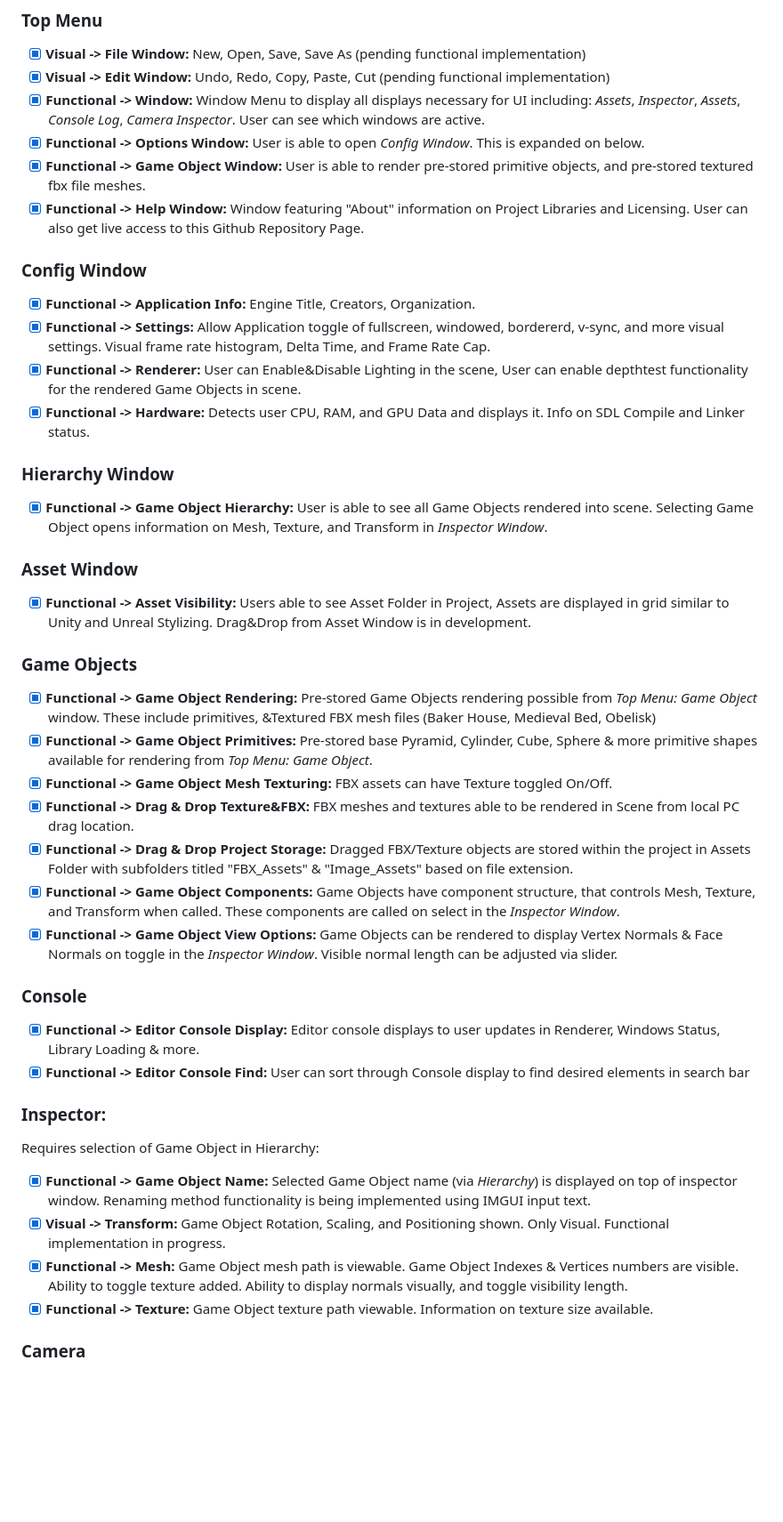
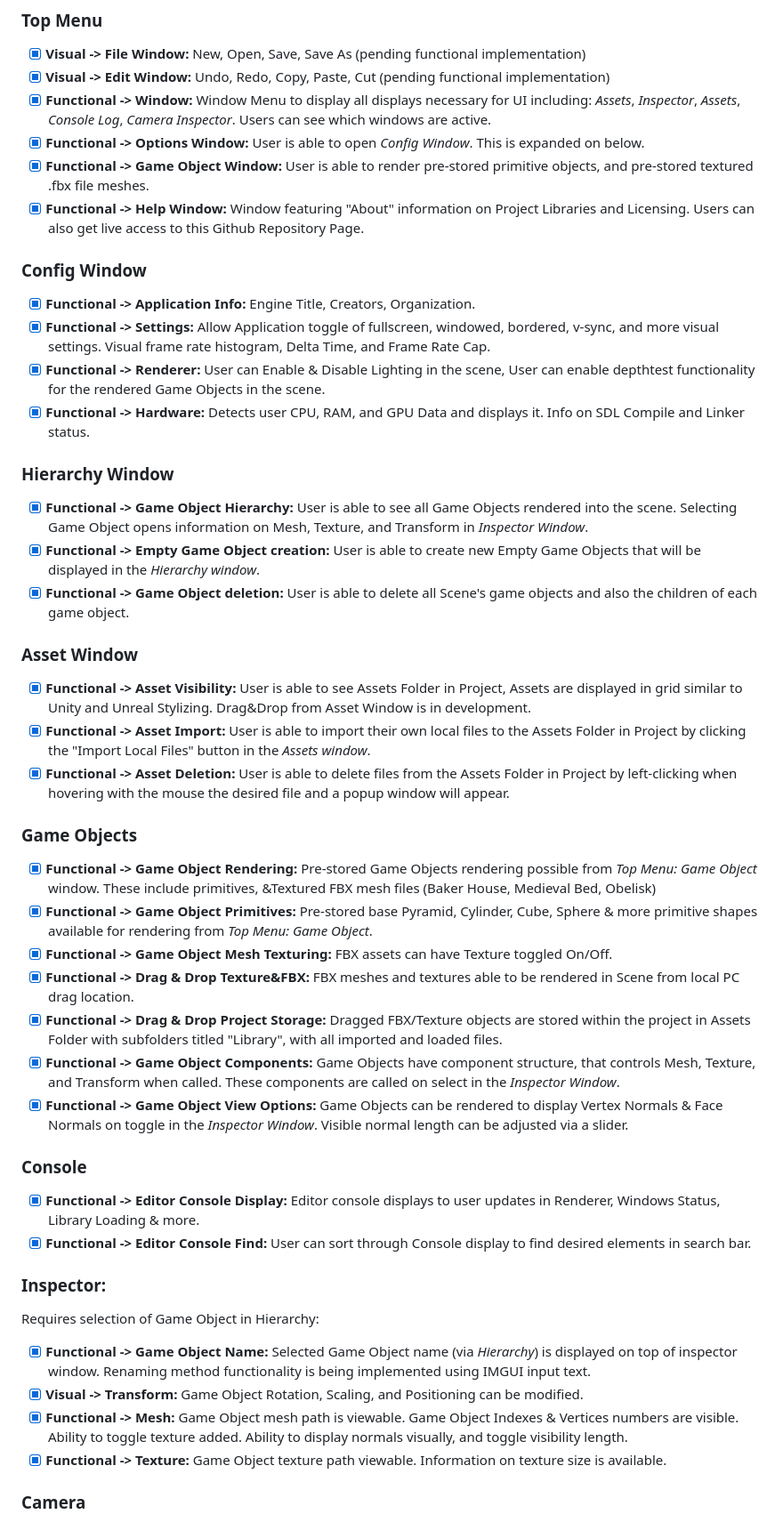
Before and after one commit to CITM-UPC/VertX-Game-Engine, a Markdown page: README.md, the part around the change printed below. Shown: that part at 89% size. GitHub-like rendering; blank space fills up the shorter version.

```diff
--- a/README.md
+++ b/README.md
@@ -42,42 +42,46 @@ You can click [here](https://github.com/CITM-UPC/VertX-Game-Engine) to check out
 ### Top Menu
 - [x] **Visual -> File Window:** New, Open, Save, Save As (pending functional implementation)
 - [x] **Visual -> Edit Window:** Undo, Redo, Copy, Paste, Cut (pending functional implementation)
-- [x] **Functional -> Window:** Window Menu to display all displays necessary for UI including: *Assets*, *Inspector*, *Assets*, *Console Log*, *Camera Inspector*. User can see which windows are active.
+- [x] **Functional -> Window:** Window Menu to display all displays necessary for UI including: *Assets*, *Inspector*, *Assets*, *Console Log*, *Camera Inspector*. Users can see which windows are active.
 - [x] **Functional -> Options Window:** User is able to open *Config Window*. This is expanded on below.
-- [x] **Functional -> Game Object Window:** User is able to render pre-stored primitive objects, and pre-stored textured fbx file meshes.
-- [x] **Functional -> Help Window:** Window featuring "About" information on Project Libraries and Licensing. User can also get live access to this Github Repository Page.
+- [x] **Functional -> Game Object Window:** User is able to render pre-stored primitive objects, and pre-stored textured .fbx file meshes.
+- [x] **Functional -> Help Window:** Window featuring "About" information on Project Libraries and Licensing. Users can also get live access to this Github Repository Page.
 
 ### Config Window
 - [x] **Functional -> Application Info:** Engine Title, Creators, Organization.
-- [x] **Functional -> Settings:** Allow Application toggle of fullscreen, windowed, bordererd, v-sync, and more visual settings. Visual frame rate histogram, Delta Time, and Frame Rate Cap.
-- [x] **Functional -> Renderer:** User can Enable&Disable Lighting in the scene, User can enable depthtest functionality for the rendered Game Objects in scene.
+- [x] **Functional -> Settings:** Allow Application toggle of fullscreen, windowed, bordered, v-sync, and more visual settings. Visual frame rate histogram, Delta Time, and Frame Rate Cap.
+- [x] **Functional -> Renderer:** User can Enable & Disable Lighting in the scene, User can enable depthtest functionality for the rendered Game Objects in the scene.
 - [x] **Functional -> Hardware:** Detects user CPU, RAM, and GPU Data and displays it. Info on SDL Compile and Linker status.
 
 ### Hierarchy Window
-- [x] **Functional -> Game Object Hierarchy:** User is able to see all Game Objects rendered into scene. Selecting Game Object opens information on Mesh, Texture, and Transform in *Inspector Window*.
+- [x] **Functional -> Game Object Hierarchy:** User is able to see all Game Objects rendered into the scene. Selecting Game Object opens information on Mesh, Texture, and Transform in *Inspector Window*.
+- [x] **Functional -> Empty Game Object creation:** User is able to create new Empty Game Objects that will be displayed in the *Hierarchy window*.
+- [x] **Functional -> Game Object deletion:** User is able to delete all Scene's game objects and also the children of each game object.
 
 ### Asset Window
-- [x] **Functional -> Asset Visibility:** Users able to see Asset Folder in Project, Assets are displayed in grid similar to Unity and Unreal Stylizing. Drag&Drop from Asset Window is in development.
+- [x] **Functional -> Asset Visibility:** User is able to see Assets Folder in Project, Assets are displayed in grid similar to Unity and Unreal Stylizing. Drag&Drop from Asset Window is in development.
+- [x] **Functional -> Asset Import:** User is able to import their own local files to the Assets Folder in Project by clicking the "Import Local Files" button in the *Assets window*.
+- [x] **Functional -> Asset Deletion:** User is able to delete files from the Assets Folder in Project by left-clicking when hovering with the mouse the desired file and a popup window will appear.
 
 ### Game Objects
 - [x] **Functional -> Game Object Rendering:** Pre-stored Game Objects rendering possible from *Top Menu: Game Object* window. These include primitives, &Textured FBX mesh files (Baker House, Medieval Bed, Obelisk)
 - [x] **Functional -> Game Object Primitives:** Pre-stored base Pyramid, Cylinder, Cube, Sphere & more primitive shapes available for rendering from *Top Menu: Game Object*.
 - [x] **Functional -> Game Object Mesh Texturing:** FBX assets can have Texture toggled On/Off.
 - [x] **Functional -> Drag & Drop Texture&FBX:** FBX meshes and textures able to be rendered in Scene from local PC drag location.
-- [x] **Functional -> Drag & Drop Project Storage:** Dragged FBX/Texture objects are stored within the project in Assets Folder with subfolders titled "FBX_Assets" & "Image_Assets" based on file extension.
+- [x] **Functional -> Drag & Drop Project Storage:** Dragged FBX/Texture objects are stored within the project in Assets Folder with subfolders titled "Library", with all imported and loaded files.
 - [x] **Functional -> Game Object Components:** Game Objects have component structure, that controls Mesh, Texture, and Transform when called. These components are called on select in the *Inspector Window*.
-- [x] **Functional -> Game Object View Options:** Game Objects can be rendered to display Vertex Normals & Face Normals on toggle in the *Inspector Window*. Visible normal length can be adjusted via slider.
+- [x] **Functional -> Game Object View Options:** Game Objects can be rendered to display Vertex Normals & Face Normals on toggle in the *Inspector Window*. Visible normal length can be adjusted via a slider.
 
 ### Console
 - [x] **Functional -> Editor Console Display:**  Editor console displays to user updates in Renderer, Windows Status, Library Loading & more.
-- [x] **Functional -> Editor Console Find:**  User can sort through Console display to find desired elements in search bar
+- [x] **Functional -> Editor Console Find:**  User can sort through Console display to find desired elements in search bar.
 
 ### Inspector:
 Requires selection of Game Object in Hierarchy:
 - [x] **Functional -> Game Object Name:** Selected Game Object name (via *Hierarchy*) is displayed on top of inspector window. Renaming method functionality is being implemented using IMGUI input text.
-- [x] **Visual -> Transform:** Game Object Rotation, Scaling, and Positioning shown. Only Visual. Functional implementation in progress.
+- [x] **Visual -> Transform:** Game Object Rotation, Scaling, and Positioning can be modified.
 - [x] **Functional -> Mesh:**  Game Object mesh path is viewable. Game Object Indexes & Vertices numbers are visible. Ability to toggle texture added. Ability to display normals visually, and toggle visibility length.
-- [x] **Functional -> Texture:** Game Object texture path viewable. Information on texture size available.
+- [x] **Functional -> Texture:** Game Object texture path viewable. Information on texture size is available.
 
 ### Camera
 - [x] **Functional -> Camera Movement & Look Around:** User can explore scene based on Left-Right Click functionalities. User able to move camera via WASD movement commands. Camera controls are explained above in section *Controls*.
```
Also changed, not shown: other parts of README.md (+5 -4 lines).
